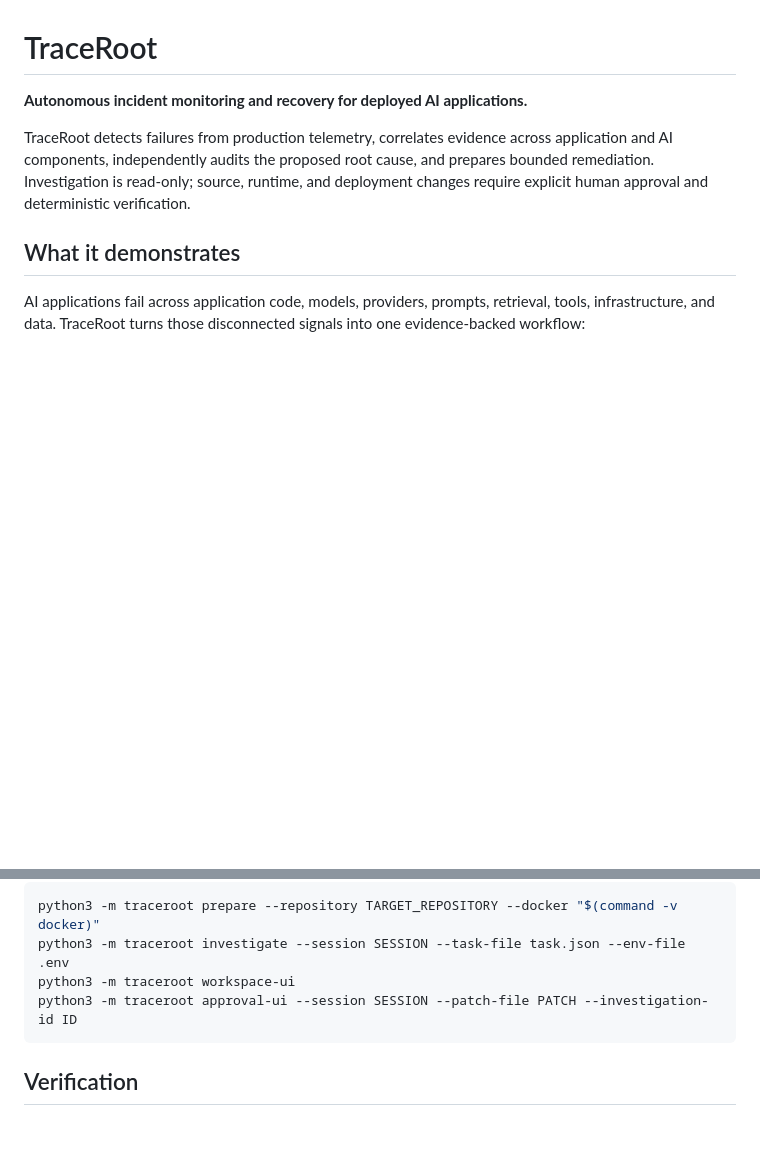
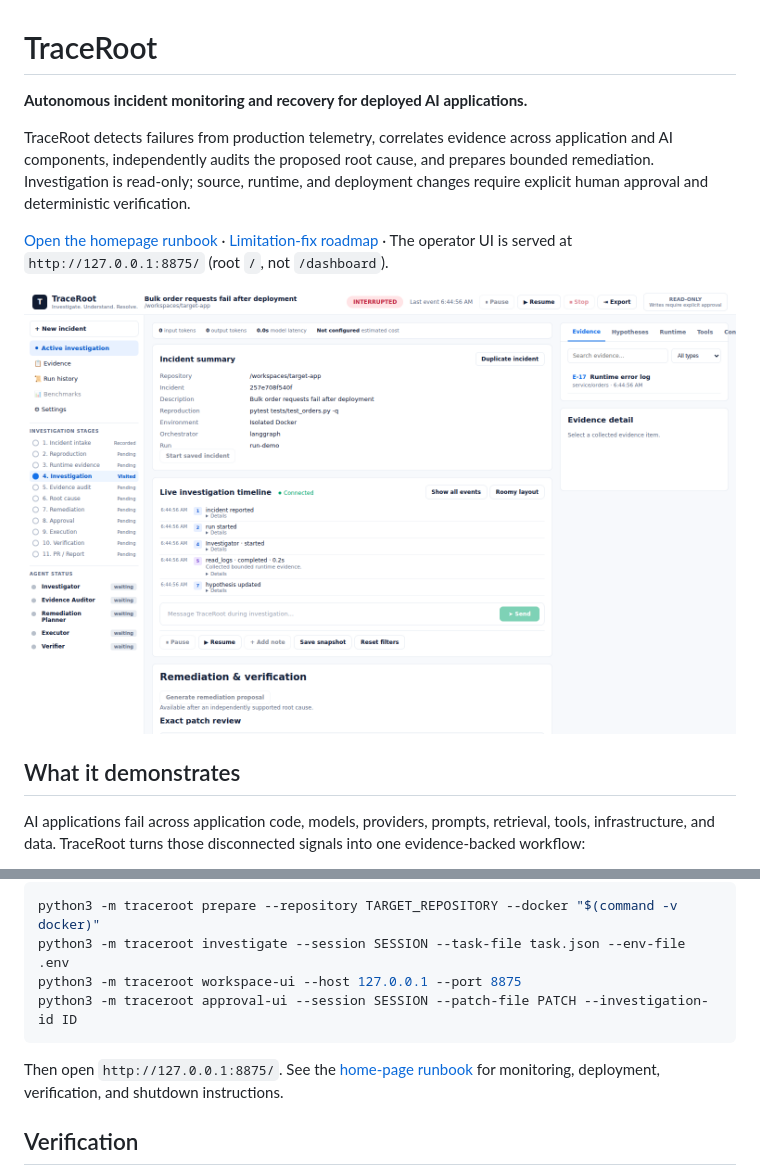
Before and after one commit to 23f3001800/TraceRoot, a Markdown page: README.md, 2 parts joined by grey strips. GitHub-like rendering; pictures changed too: docs/images/traceroot-home.png (added); blank space fills up the shorter version.

Commit message:
Deploy workspace home experience

````diff
--- a/README.md
+++ b/README.md
@@ -3,6 +3,11 @@
 **Autonomous incident monitoring and recovery for deployed AI applications.**
 
 TraceRoot detects failures from production telemetry, correlates evidence across application and AI components, independently audits the proposed root cause, and prepares bounded remediation. Investigation is read-only; source, runtime, and deployment changes require explicit human approval and deterministic verification.
+
+[Open the homepage runbook](docs/home-runbook.md) · [Limitation-fix roadmap](docs/limitations-roadmap.md) · The operator UI is served at
+`http://127.0.0.1:8875/` (root `/`, not `/dashboard`).
+
+![TraceRoot incident workspace home](docs/images/traceroot-home.png)
 
 ## What it demonstrates
 
@@ -166,9 +171,13 @@ The host remains responsible for starting the Docker daemon.
 ```bash
 python3 -m traceroot prepare --repository TARGET_REPOSITORY --docker "$(command -v docker)"
 python3 -m traceroot investigate --session SESSION --task-file task.json --env-file .env
-python3 -m traceroot workspace-ui
+python3 -m traceroot workspace-ui --host 127.0.0.1 --port 8875
 python3 -m traceroot approval-ui --session SESSION --patch-file PATCH --investigation-id ID
 ```
+
+Then open `http://127.0.0.1:8875/`. See the
+[home-page runbook](docs/home-runbook.md) for monitoring, deployment, verification,
+and shutdown instructions.
 
 ## Verification
 
````
Also changed, not shown: docs/home-runbook.md (added, +62 -0 lines), docs/limitations-roadmap.md (added, +61 -0 lines), 3 other files.
